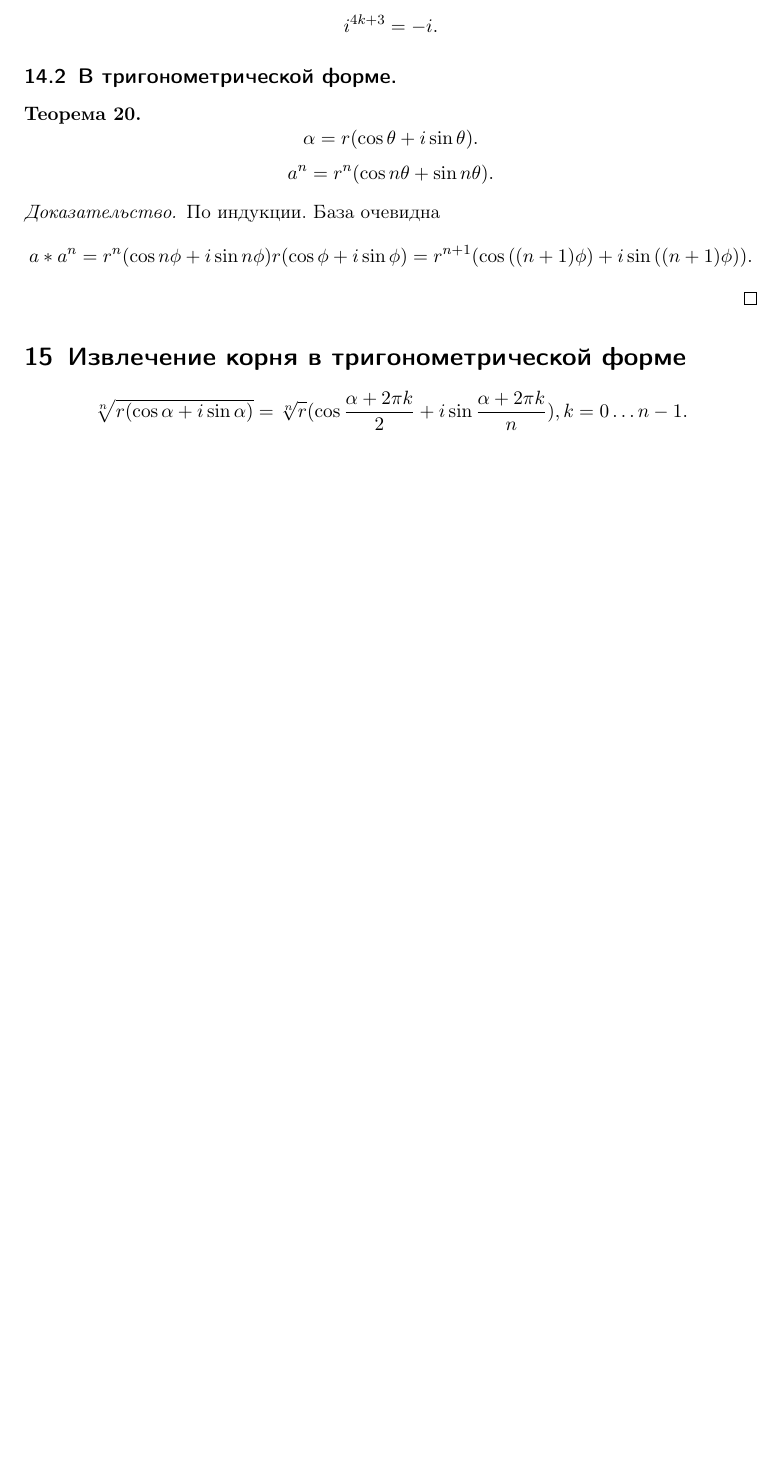
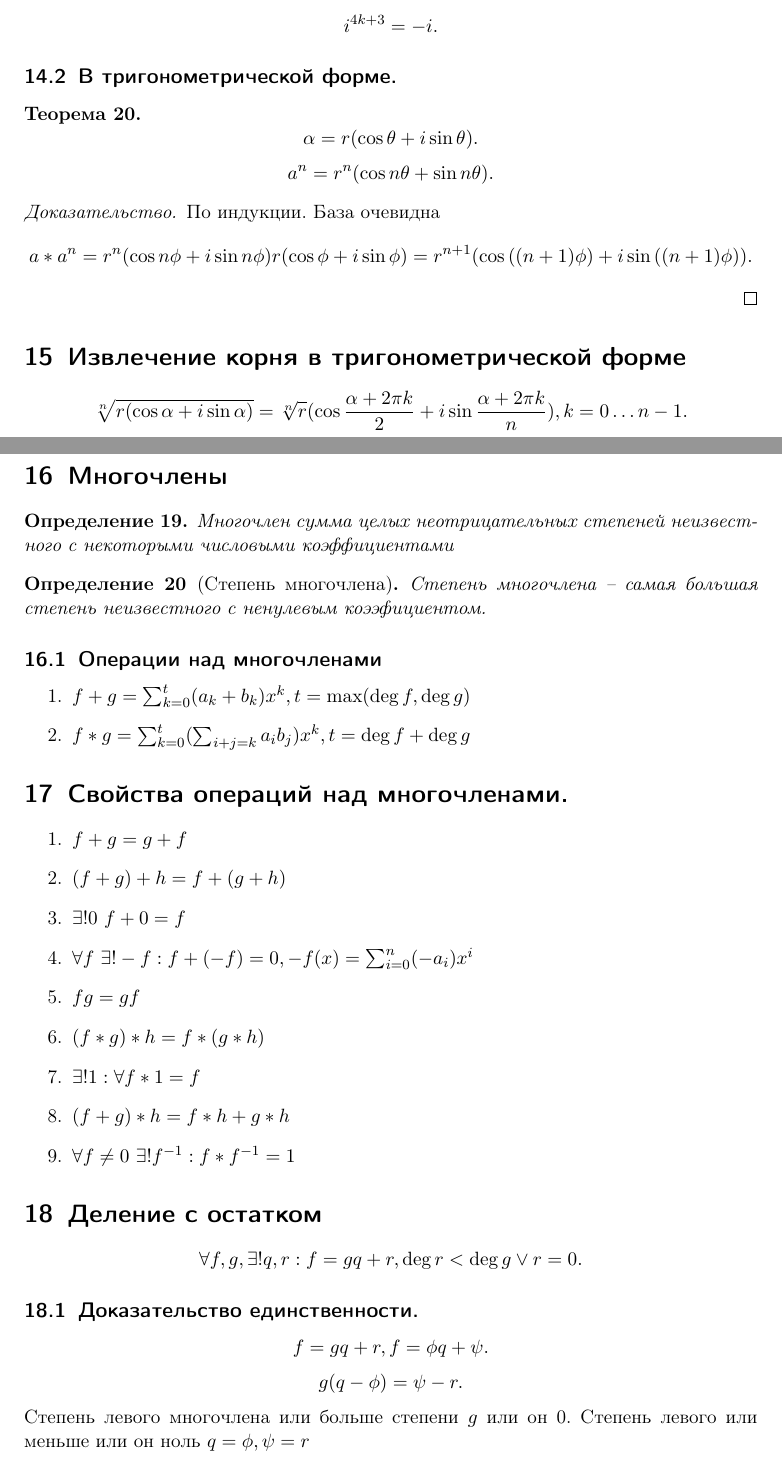
Before and after one commit to AlexanderTitilin/unecon_exams, a LaTeX document (algebra1/algebra1.tex): part of page 10 of 10 before the commit and two parts of pages 10 and 11 of 12 after it, the two joined at a grey line, cut so that both start at the same text, the shorter picture padded with empty space. Compiled offline with pdfLaTeX.

Commit message:
first commit

```diff
--- a/algebra1/algebra1.tex
+++ b/algebra1/algebra1.tex
@@ -12,6 +12,7 @@
 \newtheorem{lemma}[theorem]{Лемма}
 \usepackage{graphicx}
 \graphicspath{ {./images/} }
+\newcommand{\divisible}{\mathop{\raisebox{-2pt}{\vdots}}}
 \title{Экзамен по алгебре и геометрии}
 \author{Титилин Александр}
 \date{}
@@ -515,3 +516,40 @@
         \sqrt[n]{r( \cos{\alpha} + i\sin{\alpha} )}  =
         \sqrt[n]{r}(\cos{\frac{\alpha + 2\pi k}{2}} + i\sin{\frac{\alpha + 2\pi k}{n}}), k = 0\dots n - 1
     .\]
+    \section{Многочлены}
+    \begin{definition}
+        Многочлен сумма целых неотрицательных степеней неизвестного с некоторыми числовыми коэффициентами
+    \end{definition}
+    \begin{definition}[Степень многочлена]
+        Cтепень многочлена -- самая большая степень неизвестного с ненулевым коээфициентом.
+    \end{definition}
+    \subsection{Операции над многочленами}
+    \begin{enumerate}
+        \item $f + g = \sum_{k = 0}^{t} (a_{k} + b_{k})x^{k}, t = \max(\deg{f},\deg{g})$
+        \item $f * g = \sum_{k = 0}^{t} ( \sum_{i + j = k} a_{i}b_{j} )x^{k}, t = \deg{f} + \deg{g}$
+    \end{enumerate}
+    \section{Свойства операций над многочленами.}
+    \begin{enumerate}
+        \item $f + g = g + f$
+        \item  $(f + g) + h = f + (g + h)$
+        \item  $\exists!  0 ~ f + 0 = f$
+        \item $\forall  f ~ \exists ! -f : f + (- f) = 0 , -f(x) = \sum_{i = 0}^{n}(-a_{i})x^{i}$
+        \item $fg = gf$
+        \item $(f * g)*h = f * (g * h)$
+        \item $\exists ! 1: \forall f * 1 = f$
+        \item $(f + g) * h = f*h + g*h$
+        \item  $\forall f \neq 0 ~ \exists! f^{-1} : f * f^{-1} = 1$
+    \end{enumerate}
+    \section{Деление с остатком}
+    \[
+        \forall  f, g , \exists ! q,r : f = gq + r , \deg{r} < \deg{g} \lor r = 0
+    .\]
+    \subsection{Доказательство единственности.}
+    \[
+    f = gq + r, f = \phi q + \psi
+    .\]
+    \[
+    g (q - \phi) = \psi   - r
+    .\]
+    Степень левого многочлена или больше степени $g$ или он 0. Степень левого или меньше или он ноль $q =  \phi, \psi = r$
+    \section{Делимость многочленов.}
```
Also changed, not shown: algebra1/algebra1.pdf, algebra1/algebra1.tex (9 more changed lines).
